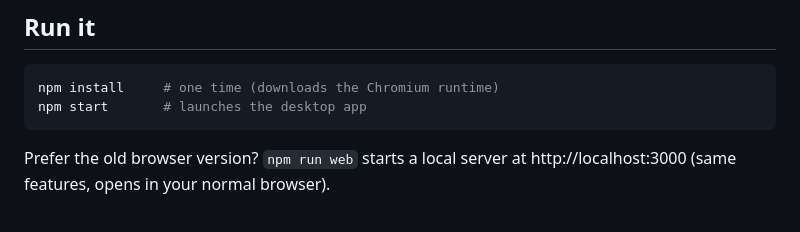
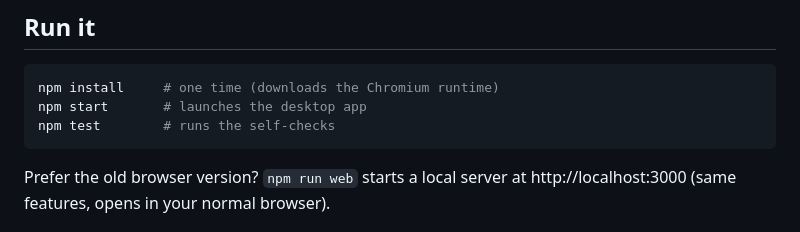
Before and after one commit to semiloker/Bulbox, a Markdown page: README.md, the part around the change. GitHub-like rendering.

Commit message:
docs: mention npm test in the README
Co-authored-by: Vag <44511019+Wagh72@users.noreply.github.com>

````diff
--- a/README.md
+++ b/README.md
@@ -10,6 +10,7 @@ and a **dedicated in-app browser** with an isolated, persistent session that can
 ```bash
 npm install     # one time (downloads the Chromium runtime)
 npm start       # launches the desktop app
+npm test        # runs the self-checks
 ```
 
 Prefer the old browser version? `npm run web` starts a local server at http://localhost:3000
````
